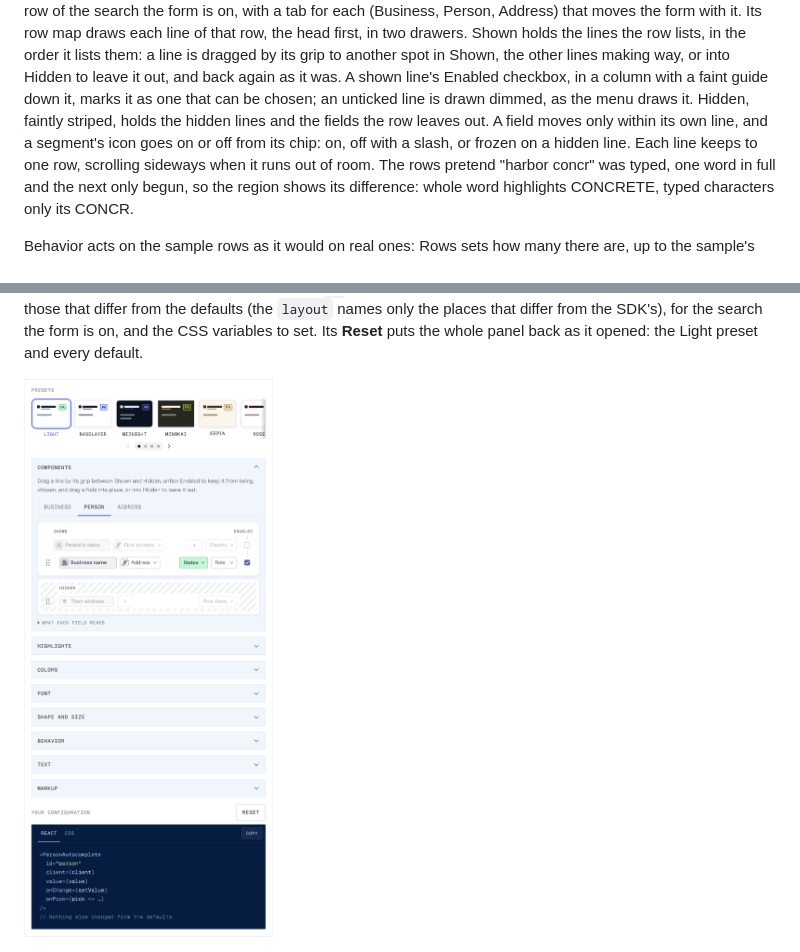
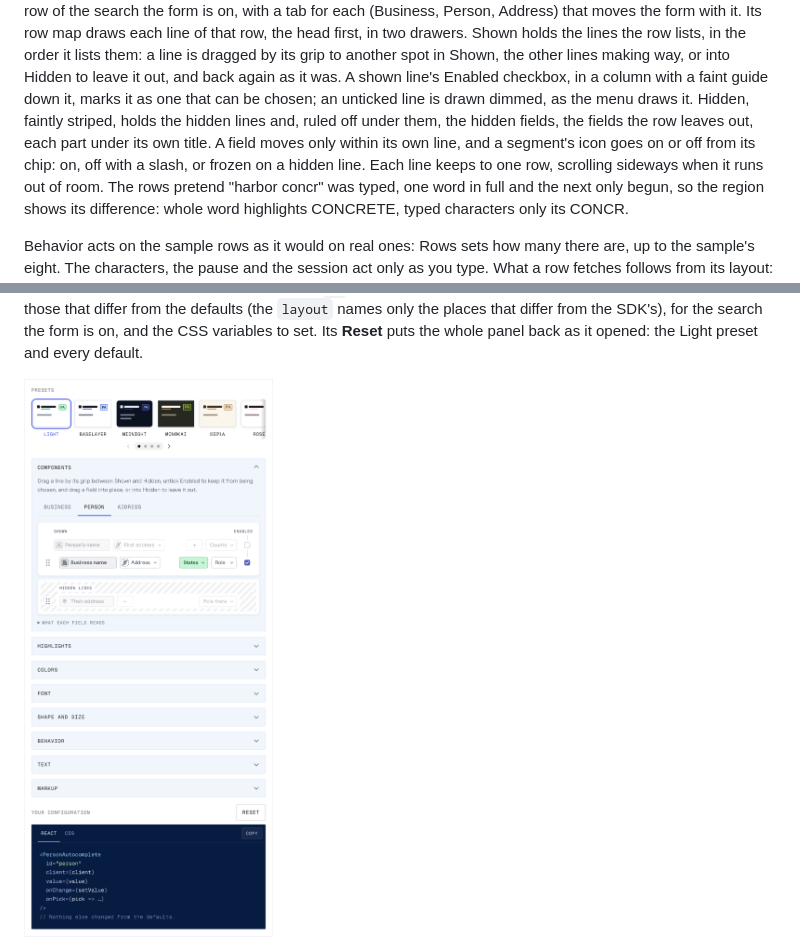
Before and after one commit to osiris-ratings/baselayer-autocomplete-typescript, a Markdown page: docs/demo.md, 2 parts joined by grey strips. Rendered like a GitHub page; pictures changed too: docs/images/demo-styling.png.

```diff
--- a/docs/demo.md
+++ b/docs/demo.md
@@ -237,8 +237,9 @@ order it lists them: a line is dragged by its grip to another spot in Shown,
 the other lines making way, or into Hidden to leave it out, and back again as
 it was. A shown line's Enabled checkbox, in a column with a faint guide down it,
 marks it as one that can be chosen; an unticked line is drawn dimmed, as the
-menu draws it. Hidden, faintly striped, holds the hidden lines and the fields
-the row leaves out. A field moves only within its own line, and a segment's icon
+menu draws it. Hidden, faintly striped, holds the hidden lines and, ruled off
+under them, the hidden fields, the fields the row leaves out, each part under
+its own title. A field moves only within its own line, and a segment's icon
 goes on or off from its chip: on, off with a slash, or frozen on a hidden line.
 Each line keeps to one row, scrolling sideways when it runs out of room. The
 rows pretend "harbor concr" was typed, one word in full and the next only begun,
```
Also changed, not shown: 4 other files.
